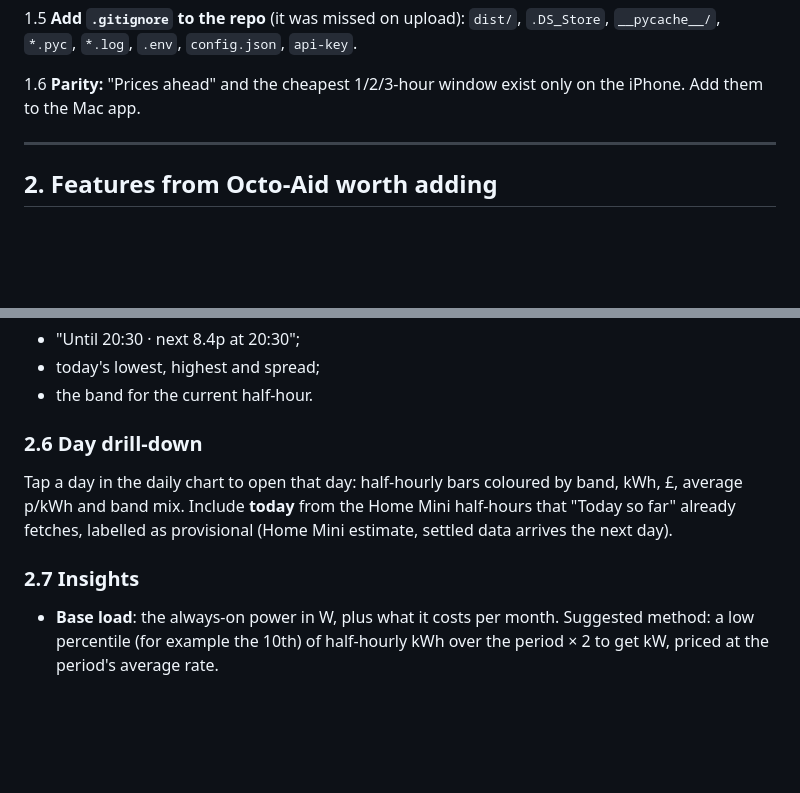
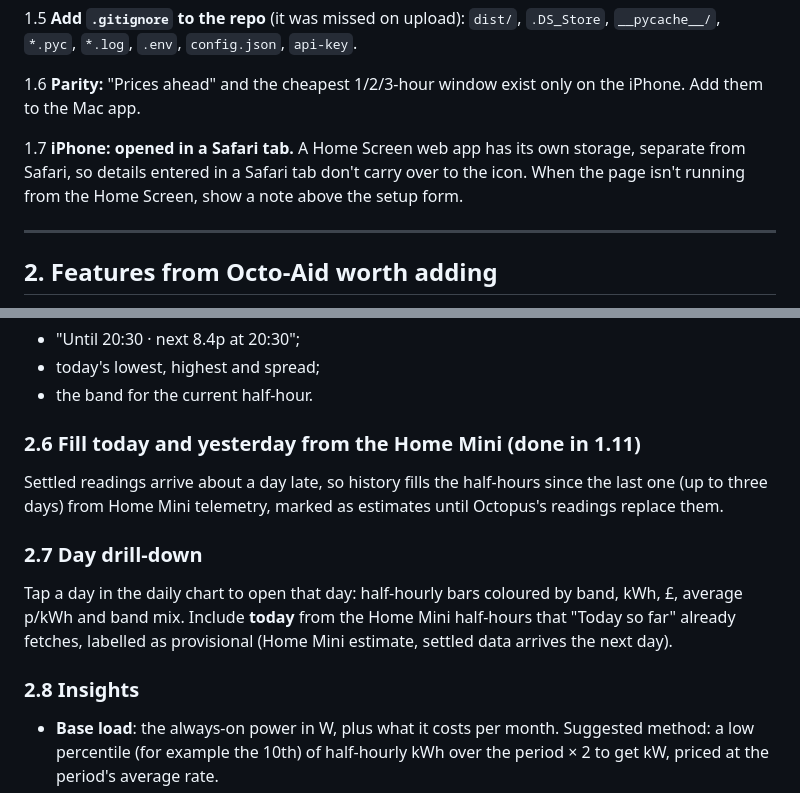
Before and after one commit to PrivSter/octodave, a Markdown page: ROADMAP.md, 2 parts joined by grey strips. GitHub-like rendering; blank space fills up the shorter version.

Commit message:
Roadmap: add items 1.7 and 2.6 that were missing from the uploaded copy
Co-Authored-By: Claude Opus 5.5 <noreply@anthropic.com>
Claude-Session: https://claude.ai/code/session_01WFA8y4pidoceqp3Fucyi1W

```diff
--- a/ROADMAP.md
+++ b/ROADMAP.md
@@ -23,6 +23,8 @@ Reference app: **Octo-Aid** (Dave uses it on his iPhone). Its screens were revie
 1.5 **Add `.gitignore` to the repo** (it was missed on upload): `dist/`, `.DS_Store`, `__pycache__/`, `*.pyc`, `*.log`, `.env`, `config.json`, `api-key`.
 
 1.6 **Parity:** "Prices ahead" and the cheapest 1/2/3-hour window exist only on the iPhone. Add them to the Mac app.
+
+1.7 **iPhone: opened in a Safari tab.** A Home Screen web app has its own storage, separate from Safari, so details entered in a Safari tab don't carry over to the icon. When the page isn't running from the Home Screen, show a note above the setup form.
 
 ---
 
@@ -59,10 +61,13 @@ In or next to the Right now panel:
 - today's lowest, highest and spread;
 - the band for the current half-hour.
 
-### 2.6 Day drill-down
+### 2.6 Fill today and yesterday from the Home Mini (done in 1.11)
+Settled readings arrive about a day late, so history fills the half-hours since the last one (up to three days) from Home Mini telemetry, marked as estimates until Octopus's readings replace them.
+
+### 2.7 Day drill-down
 Tap a day in the daily chart to open that day: half-hourly bars coloured by band, kWh, £, average p/kWh and band mix. Include **today** from the Home Mini half-hours that "Today so far" already fetches, labelled as provisional (Home Mini estimate, settled data arrives the next day).
 
-### 2.7 Insights
+### 2.8 Insights
 - **Base load**: the always-on power in W, plus what it costs per month. Suggested method: a low percentile (for example the 10th) of half-hourly kWh over the period × 2 to get kW, priced at the period's average rate.
 - **Typical use window**: the hour with the largest share of usage ("04:30–05:30, 22% of recent usage"). That's a large share for a single early-morning hour. Showing it helps spot something on a timer that could move to a cheaper slot.
 
```
